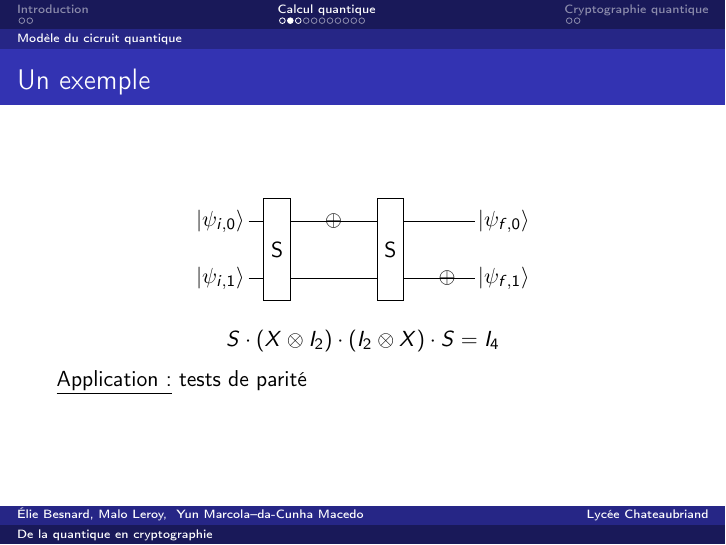
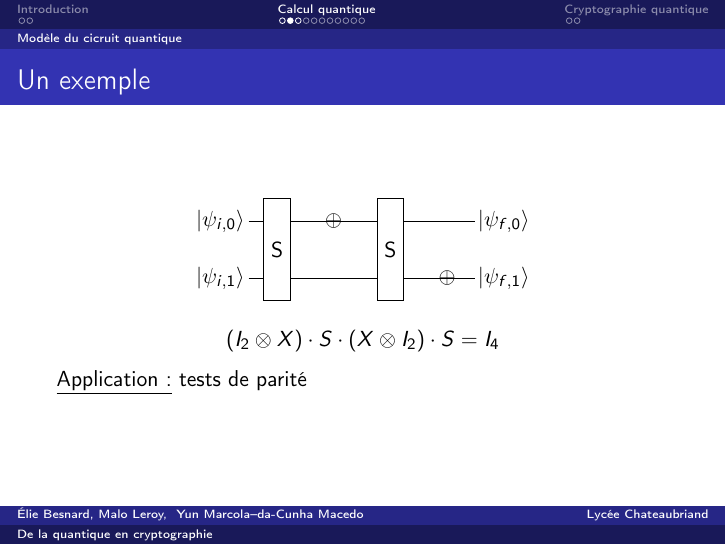
Before and after one commit to Firefnix/TIPE, LaTeX slides (Oral.tex): page 8 of 23. Compiled offline with pdfLaTeX.

Commit message:
Légères corrections (bis)

```diff
--- a/Oral.tex
+++ b/Oral.tex
@@ -87,7 +87,7 @@ Yun Marcola--da-Cunha Macedo}
             \draw (3.23, 0)      -- (4.5, 0);
         \end{tikzpicture}
     \end{center}
-    $$S \cdot (X \otimes I_2) \cdot (I_2 \otimes X) \cdot S = I_4$$
+    $$(I_2 \otimes X) \cdot S \cdot (X \otimes I_2) \cdot S = I_4$$
     \underline{Application :} tests de parité
 \end{frame}
 
```
Also changed, not shown: Code.tex (+1 -1 lines), Code.pdf, Oral.pdf.
